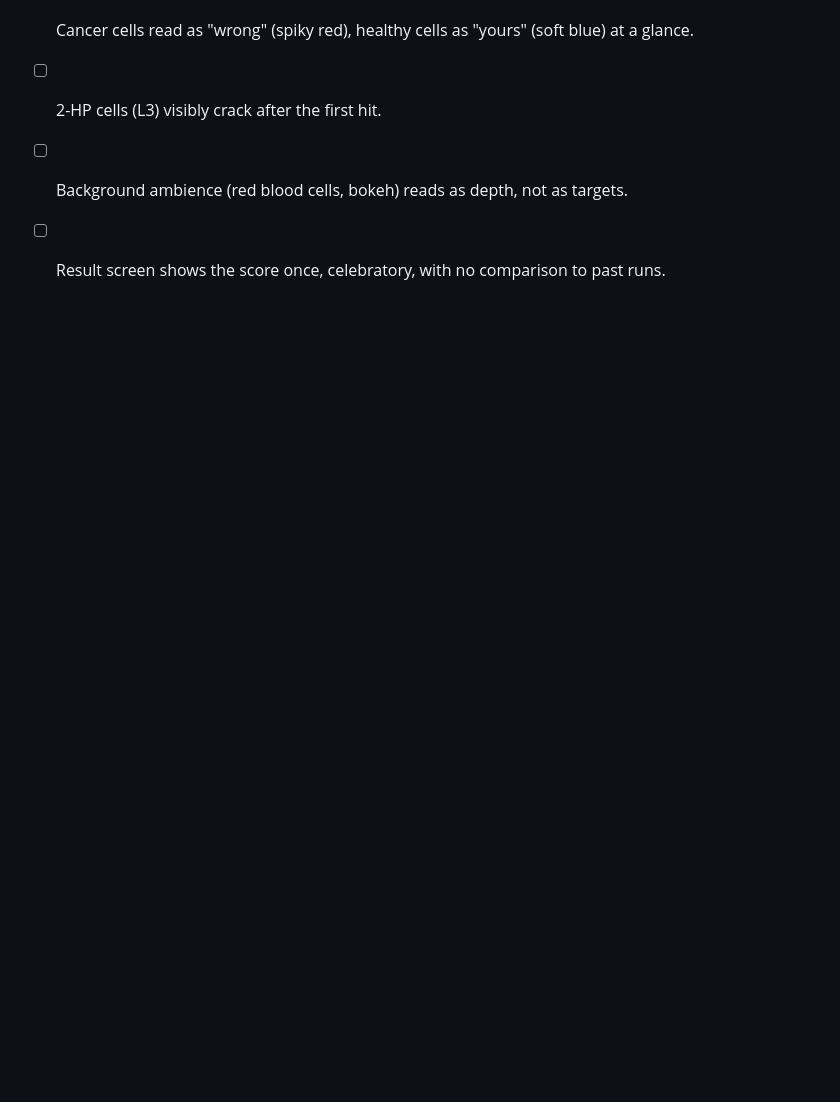
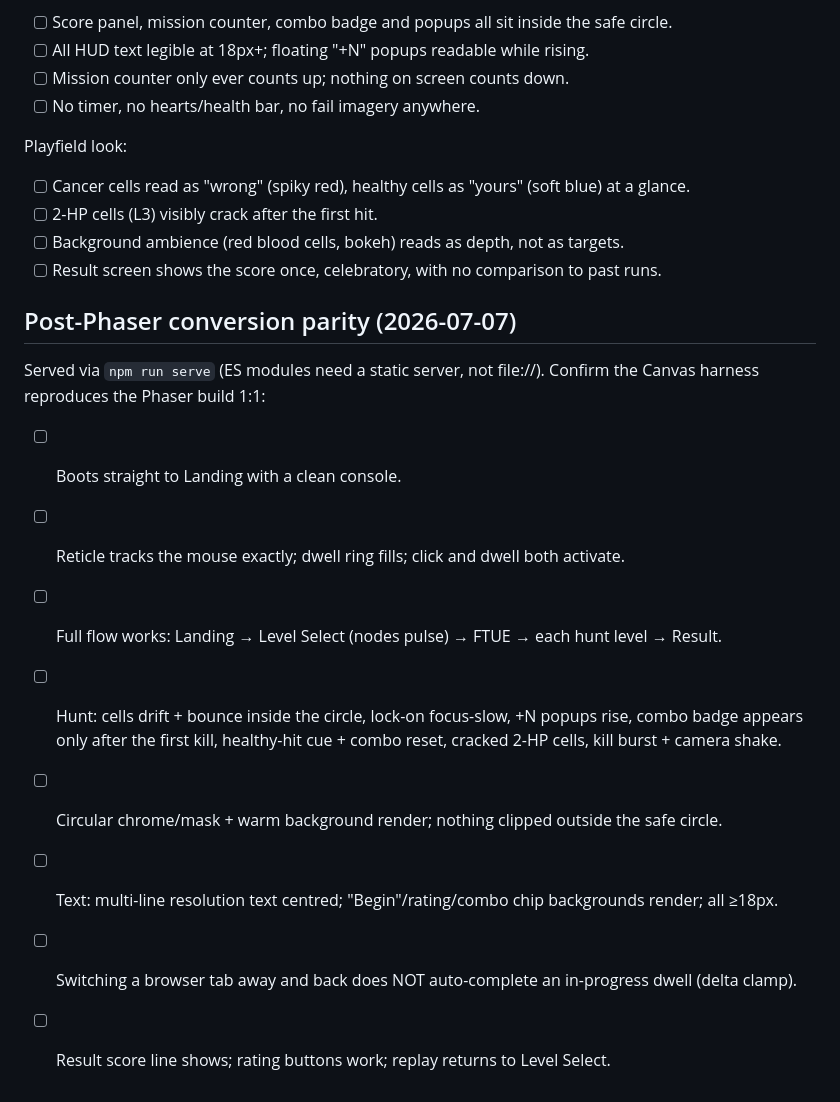
Before and after one commit to chihuahuacognito/re-mission-cc, a Markdown page: docs/playtest-checklist.md, the part around the change. Rendered like a GitHub page; blank space fills up the shorter version.

Commit message:
docs: buildless serve/check gates + conversion parity checklist
Co-Authored-By: Claude Opus 4.8 (1M context) <noreply@anthropic.com>

```diff
--- a/docs/playtest-checklist.md
+++ b/docs/playtest-checklist.md
@@ -50,3 +50,16 @@ Playfield look:
 - [ ] 2-HP cells (L3) visibly crack after the first hit.
 - [ ] Background ambience (red blood cells, bokeh) reads as depth, not as targets.
 - [ ] Result screen shows the score once, celebratory, with no comparison to past runs.
+
+## Post-Phaser conversion parity (2026-07-07)
+
+Served via `npm run serve` (ES modules need a static server, not file://). Confirm the
+Canvas harness reproduces the Phaser build 1:1:
+- [ ] Boots straight to Landing with a clean console.
+- [ ] Reticle tracks the mouse exactly; dwell ring fills; click and dwell both activate.
+- [ ] Full flow works: Landing → Level Select (nodes pulse) → FTUE → each hunt level → Result.
+- [ ] Hunt: cells drift + bounce inside the circle, lock-on focus-slow, +N popups rise, combo badge appears only after the first kill, healthy-hit cue + combo reset, cracked 2-HP cells, kill burst + camera shake.
+- [ ] Circular chrome/mask + warm background render; nothing clipped outside the safe circle.
+- [ ] Text: multi-line resolution text centred; "Begin"/rating/combo chip backgrounds render; all ≥18px.
+- [ ] Switching a browser tab away and back does NOT auto-complete an in-progress dwell (delta clamp).
+- [ ] Result score line shows; rating buttons work; replay returns to Level Select.
```
Also changed, not shown: CLAUDE.md (+13 -9 lines).
